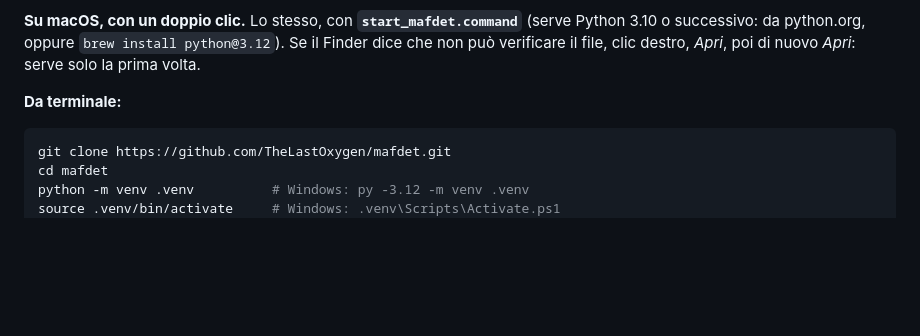
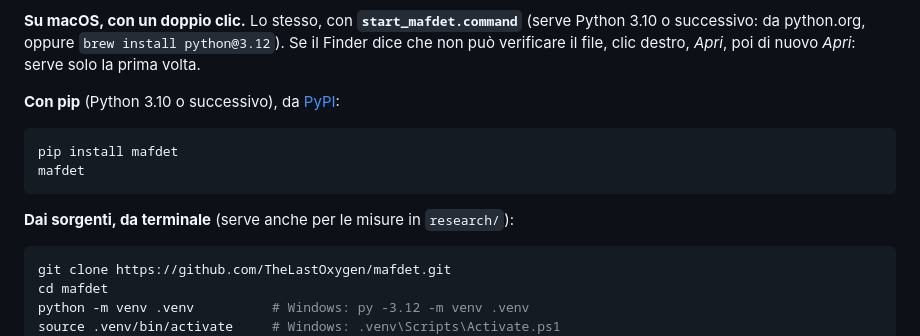
Before and after one commit to TheLastOxygen/mafdet, a Markdown page: README.it.md, the part around one of its changes. Rendered like a GitHub page; blank space fills up the shorter version.

Commit message:
README: pip install mafdet, from PyPI
Co-Authored-By: Claude Opus 5.5 <noreply@anthropic.com>

````diff
--- a/README.it.md
+++ b/README.it.md
@@ -71,7 +72,14 @@ La lettura in anticipo è esatta. Il ragionamento in anticipo no, perché il mod
 
 **Su macOS, con un doppio clic.** Lo stesso, con **`start_mafdet.command`** (serve Python 3.10 o successivo: da python.org, oppure `brew install python@3.12`). Se il Finder dice che non può verificare il file, clic destro, *Apri*, poi di nuovo *Apri*: serve solo la prima volta.
 
-**Da terminale:**
+**Con pip** (Python 3.10 o successivo), da [PyPI](https://pypi.org/project/mafdet/):
+
+```bash
+pip install mafdet
+mafdet
+```
+
+**Dai sorgenti, da terminale** (serve anche per le misure in `research/`):
 
 ```bash
 git clone https://github.com/TheLastOxygen/mafdet.git
````
Also changed, not shown: other parts of README.it.md (+1 -0 lines), README.md (+9 -1 lines).
